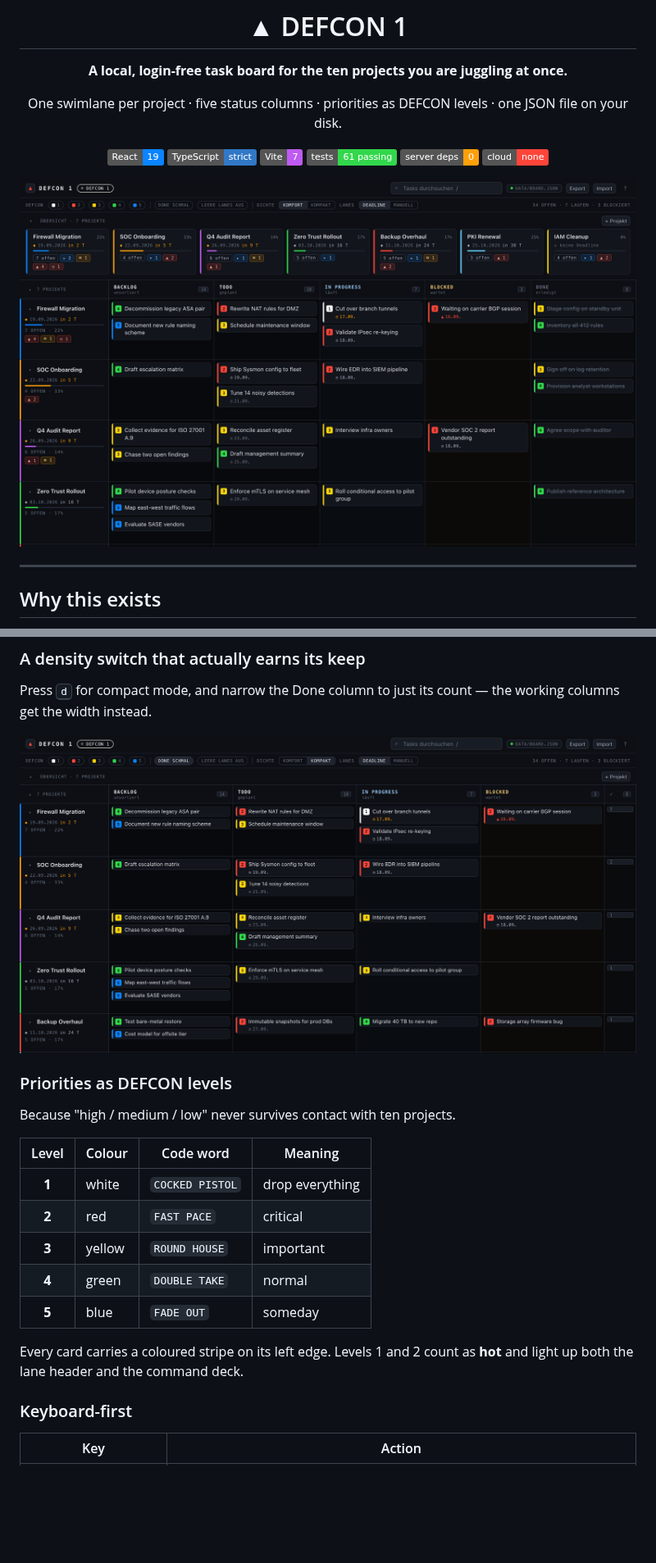
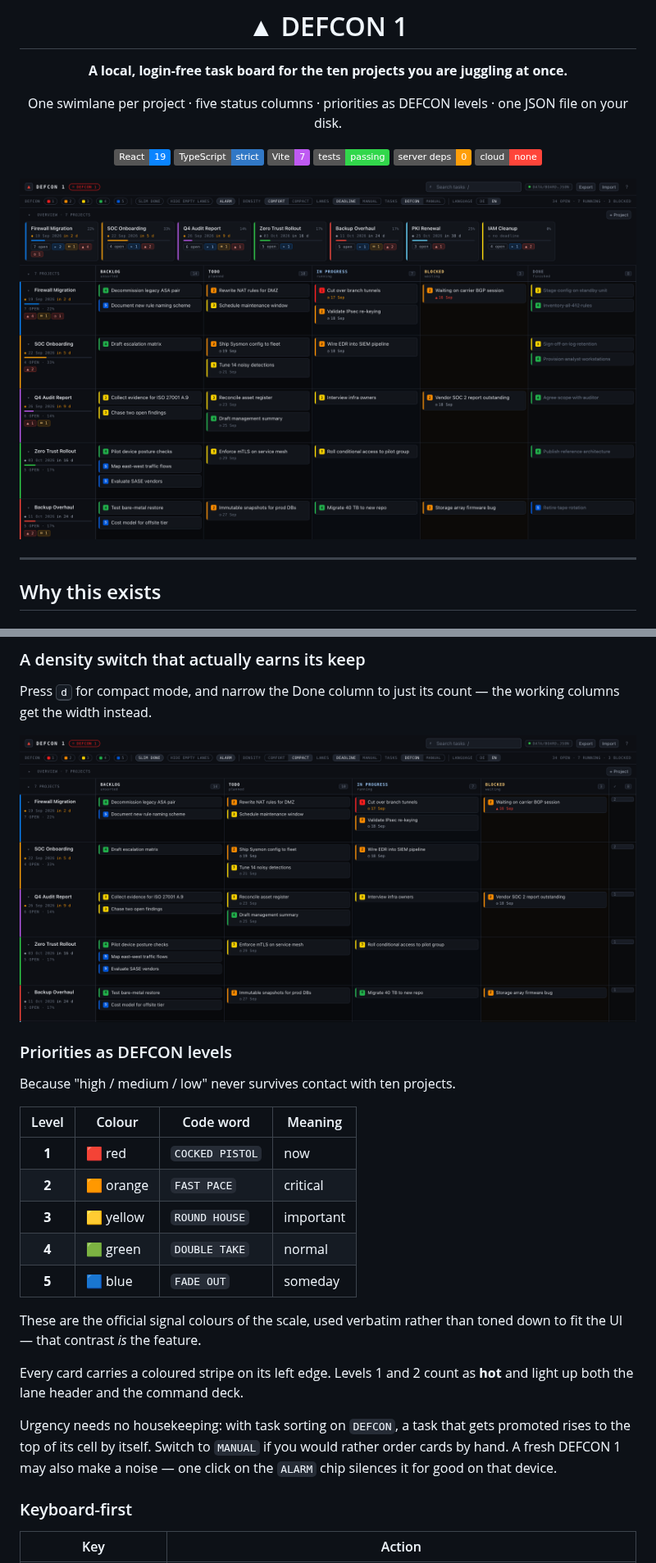
Before and after one commit to andregasser/defcon1, a Markdown page: README.md, 2 parts joined by grey strips. Shown at 82% size. Drawn GitHub-style; pictures changed too: docs/images/compact.png, docs/images/hero.png; badges without logos; blank space fills up the shorter version.

```diff
--- a/README.md
+++ b/README.md
@@ -10,7 +10,7 @@ one JSON file on your disk.
 [![React 19](https://img.shields.io/badge/React-19-0a84ff?logo=react&logoColor=white)](https://react.dev)
 [![TypeScript strict](https://img.shields.io/badge/TypeScript-strict-3178c6?logo=typescript&logoColor=white)](https://www.typescriptlang.org)
 [![Vite 7](https://img.shields.io/badge/Vite-7-bf5af2?logo=vite&logoColor=white)](https://vite.dev)
-[![Tests](https://img.shields.io/badge/tests-61%20passing-32d74b)](#development)
+[![Tests](https://img.shields.io/badge/tests-passing-32d74b)](#development)
 ![Server dependencies](https://img.shields.io/badge/server%20deps-0-ff9f0a)
 ![No cloud](https://img.shields.io/badge/cloud-none-ff453a)
 
@@ -67,14 +67,22 @@ Because "high / medium / low" never survives contact with ten projects.
 
 | Level | Colour | Code word | Meaning |
 | :---: | --- | --- | --- |
-| **1** | white | `COCKED PISTOL` | drop everything |
-| **2** | red | `FAST PACE` | critical |
-| **3** | yellow | `ROUND HOUSE` | important |
-| **4** | green | `DOUBLE TAKE` | normal |
-| **5** | blue | `FADE OUT` | someday |
+| **1** | 🟥 red | `COCKED PISTOL` | now |
+| **2** | 🟧 orange | `FAST PACE` | critical |
+| **3** | 🟨 yellow | `ROUND HOUSE` | important |
+| **4** | 🟩 green | `DOUBLE TAKE` | normal |
+| **5** | 🟦 blue | `FADE OUT` | someday |
+
+These are the official signal colours of the scale, used verbatim rather than
+toned down to fit the UI — that contrast *is* the feature.
 
 Every card carries a coloured stripe on its left edge. Levels 1 and 2 count as
 **hot** and light up both the lane header and the command deck.
+
+Urgency needs no housekeeping: with task sorting on `DEFCON`, a task that gets
+promoted rises to the top of its cell by itself. Switch to `MANUAL` if you would
+rather order cards by hand. A fresh DEFCON 1 may also make a noise — one click on
+the `ALARM` chip silences it for good on that device.
 
 ### Keyboard-first
 
```
Also changed, not shown: other parts of README.md (+7 -6 lines).
